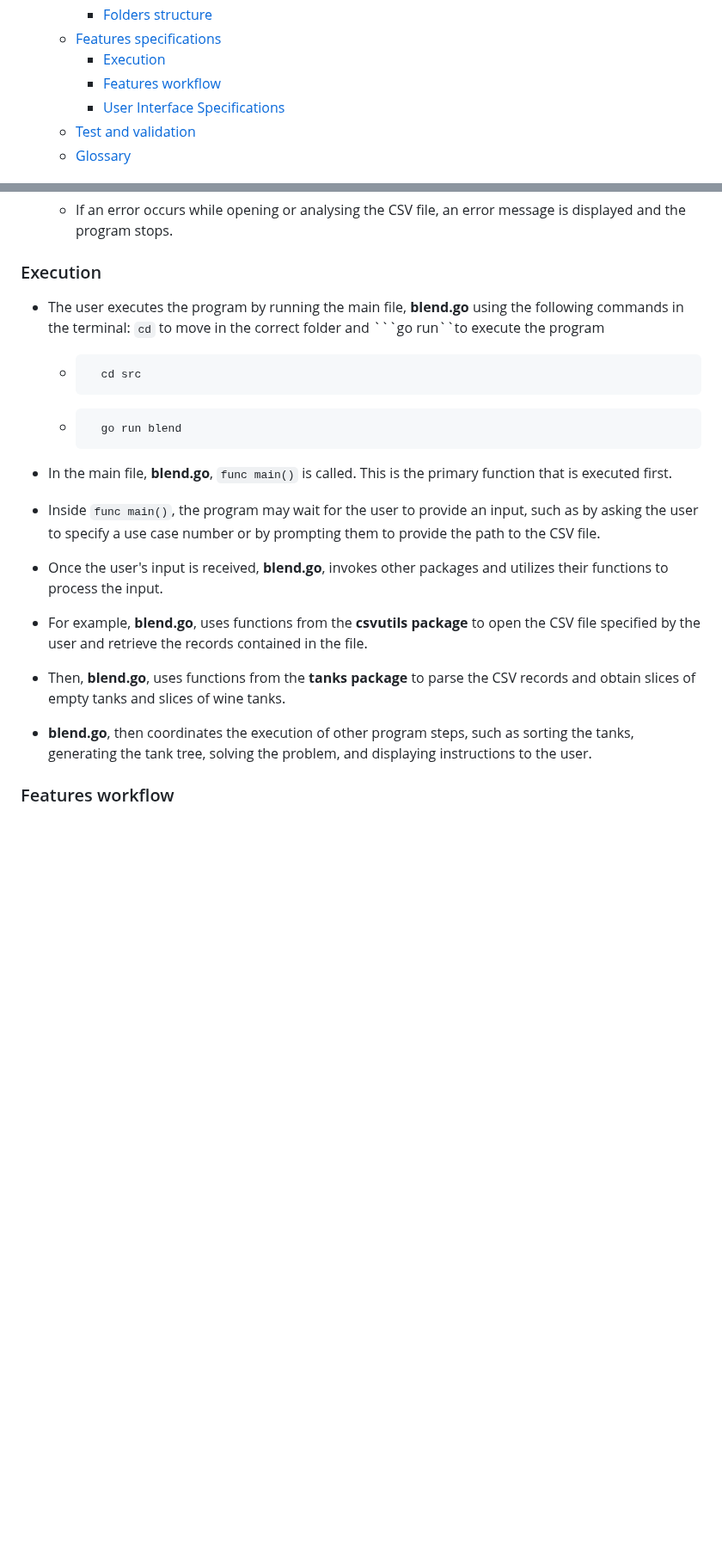
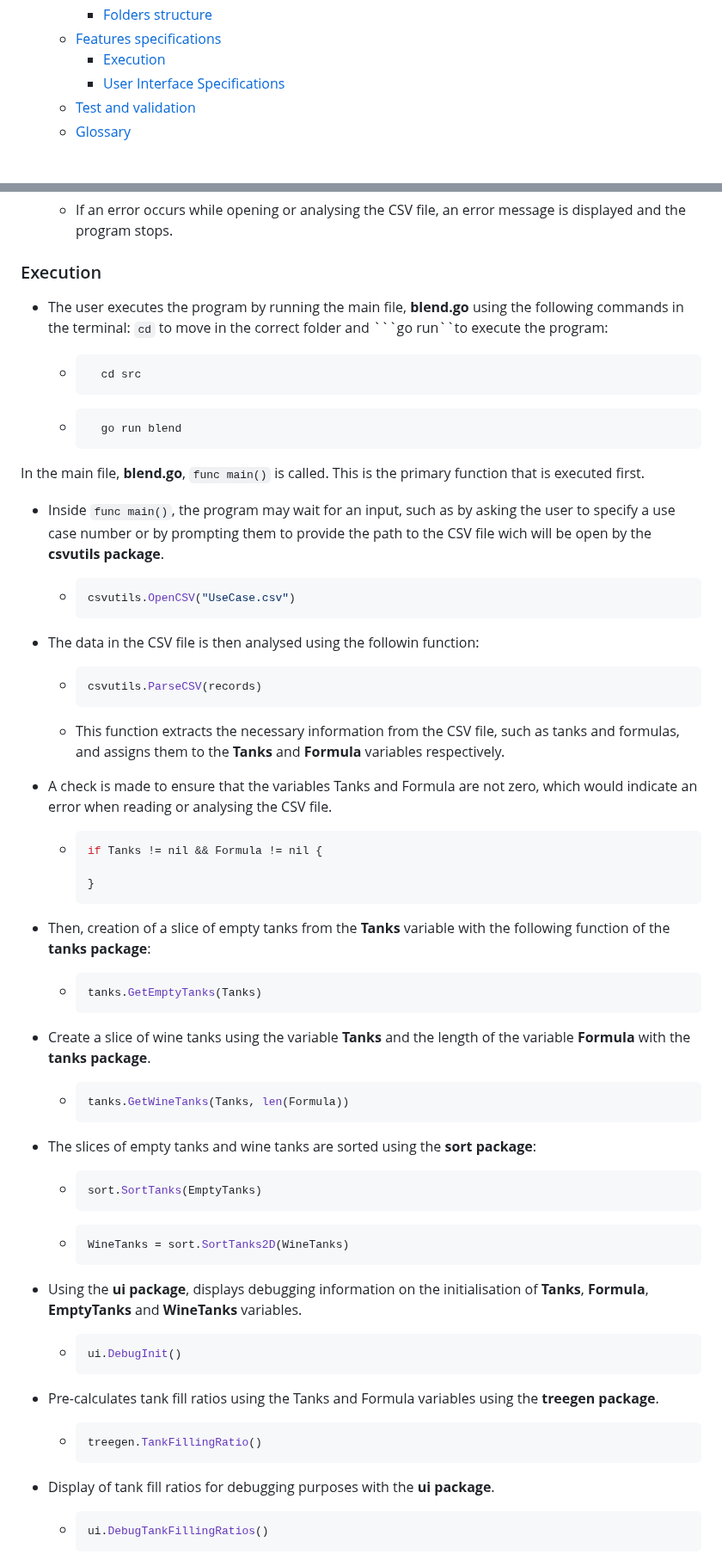
Before and after one commit to algosup/2022-2023-project-5-algorithmics-Team-3, a Markdown page: specs/technical/technical-specifications.md, 2 parts joined by grey strips. Shown at 86% size. Drawn GitHub-style; folded sections open; blank space fills up the shorter version.

````diff
--- a/specs/technical/technical-specifications.md
+++ b/specs/technical/technical-specifications.md
@@ -32,7 +32,6 @@ Table of content
     - [Folders structure](#folders-structure)
   - [Features specifications](#features-specifications)
     - [Execution](#execution)
-    - [Features workflow](#features-workflow)
     - [User Interface Specifications](#user-interface-specifications)
   - [Test and validation](#test-and-validation)
   - [Glossary](#glossary)
@@ -336,7 +335,7 @@ We have decided to create 4 custom packages for this project, named as follows:
 
 ### Execution
 
-- The user executes the program by running the main file, **blend.go** using the following commands in the terminal: ```cd``` to move in the correct folder and ```go run``to execute the program
+- The user executes the program by running the main file, **blend.go** using the following commands in the terminal: ```cd``` to move in the correct folder and ```go run``to execute the program:
 
   - ```bash
       cd src
@@ -346,16 +345,67 @@ We have decided to create 4 custom packages for this project, named as follows:
       go run blend
       ```
 
-- In the main file, **blend.go**, ```func main()``` is called. This is the primary function that is executed first.
+In the main file, **blend.go**, ```func main()``` is called. This is the primary function that is executed first.
 
-- Inside ```func main()```, the program may wait for the user to provide an input, such as by asking the user to specify a use case number or by prompting them to provide the path to the CSV file.
+- Inside ```func main()```, the program may wait for an input, such as by asking the user to specify a use case number or by prompting them to provide the path to the CSV file wich will be open by the **csvutils package**.
 
-- Once the user's input is received, **blend.go**, invokes other packages and utilizes their functions to process the input.
+  - ```go
+    csvutils.OpenCSV("UseCase.csv")
+    ```
 
-- For example, **blend.go**, uses functions from the **csvutils package** to open the CSV file specified by the user and retrieve the records contained in the file.
+- The data in the CSV file is then analysed using the followin function:
 
-- Then, **blend.go**, uses functions from the **tanks package** to parse the CSV records and obtain slices of empty tanks and slices of wine tanks.
+  - ```go
+    csvutils.ParseCSV(records)
+    ```
 
-- **blend.go**, then coordinates the execution of other program steps, such as sorting the tanks, generating the tank tree, solving the problem, and displaying instructions to the user.
+  - This function extracts the necessary information from the CSV file, such as tanks and formulas, and assigns them to the **Tanks** and **Formula** variables respectively.
 
-### Features workflow
+- A check is made to ensure that the variables Tanks and Formula are not zero, which would indicate an error when reading or analysing the CSV file.
+
+  - ```go
+    if Tanks != nil && Formula != nil {
+
+    }
+    ```
+
+- Then, creation of a slice of empty tanks from the **Tanks** variable with the following function of the **tanks package**:
+
+  - ```go
+    tanks.GetEmptyTanks(Tanks)
+    ```
+
+- Create a slice of wine tanks using the variable **Tanks** and the length of the variable **Formula** with the **tanks package**.
+
+  - ```go
+    tanks.GetWineTanks(Tanks, len(Formula))
+    ```
+
+- The slices of empty tanks and wine tanks are sorted using the **sort package**:
+
+  - ```go
+    sort.SortTanks(EmptyTanks)
+    ```
+
+  - ```go
+    WineTanks = sort.SortTanks2D(WineTanks)
+    ```
+
+- Using the **ui package**, displays debugging information on the initialisation of **Tanks**, **Formula**, **EmptyTanks** and **WineTanks** variables.
+
+  - ```go
+    ui.DebugInit()
+    ```
+
+- Pre-calculates tank fill ratios using the Tanks and Formula variables using the **treegen package**.
+
+  - ```go
+    treegen.TankFillingRatio()
+    ```
+
+- Display of tank fill ratios for debugging purposes with the **ui package**.
+
+  - ```go
+    ui.DebugTankFillingRatios()
+    ```
+
````
Also changed, not shown: other parts of specs/technical/technical-specifications.md (+13 -0 lines).
